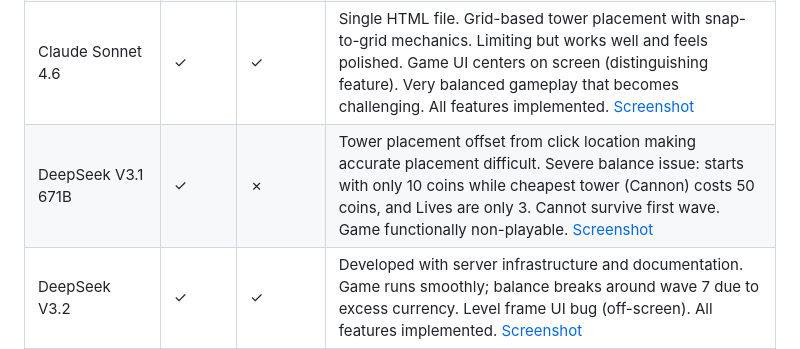
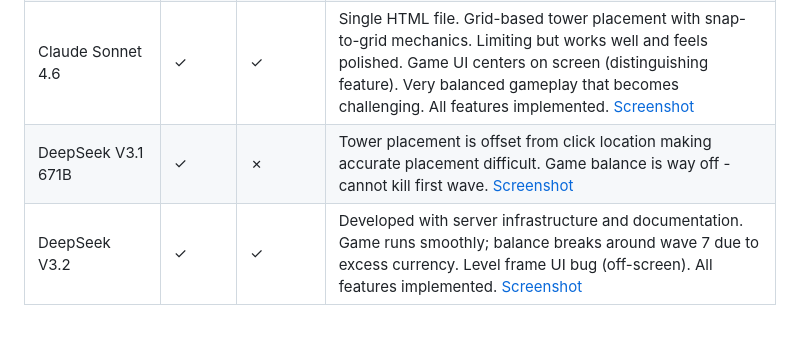
Before and after one commit to crazydart/llm-testing-tower-defense, a Markdown page: README.md, the part around the change. Drawn GitHub-style; blank space fills up the shorter version.

Commit message:
Correct DeepSeek V3.1 671B notes - remove inferred starting state
Removed inferred details about starting coins/lives that were incorrect
(coins shown were post-tower-placement, not starting amount). Stick to
observable issues: tower offset bug and unwinnable wave 1.

Co-Authored-By: Claude Opus 4.7 <noreply@anthropic.com>

```diff
--- a/README.md
+++ b/README.md
@@ -38,7 +38,7 @@ llm-testing-tower-defense/
 | Claude Haiku 4.5 | ✓ | ~ | Single HTML file. Auto-starts waves on page load (no player control). Severe balance issues with excessive currency earnings. Waves incorrectly go to 11/10. Tower placement allows placement on track (should be prevented). Jagged enemy path is unique but visually basic. [Wave 1](haiku/screenshot-wave1.png) [Wave 3](haiku/screenshot-wave3.png) [Wave 11](haiku/screenshot-wave11.png) |
 | Claude Opus 4.7 | ✓ | ✓ | Single HTML file implementation. Excellent with free tower placement (not grid-based). Well-balanced throughout all 10 waves. Good graphics and smooth performance. Tower radius visualization and collision detection both work correctly. All features implemented. [Screenshot](opus47/screenshot.png) |
 | Claude Sonnet 4.6 | ✓ | ✓ | Single HTML file. Grid-based tower placement with snap-to-grid mechanics. Limiting but works well and feels polished. Game UI centers on screen (distinguishing feature). Very balanced gameplay that becomes challenging. All features implemented. [Screenshot](sonnet46/screenshot.png) |
-| DeepSeek V3.1 671B | ✓ | ✗ | Tower placement offset from click location making accurate placement difficult. Severe balance issue: starts with only 10 coins while cheapest tower (Cannon) costs 50 coins, and Lives are only 3. Cannot survive first wave. Game functionally non-playable. [Screenshot](deepseek-v3.1-671b/screenshot.png) |
+| DeepSeek V3.1 671B | ✓ | ✗ | Tower placement is offset from click location making accurate placement difficult. Game balance is way off - cannot kill first wave. [Screenshot](deepseek-v3.1-671b/screenshot.png) |
 | DeepSeek V3.2 | ✓ | ✓ | Developed with server infrastructure and documentation. Game runs smoothly; balance breaks around wave 7 due to excess currency. Level frame UI bug (off-screen). All features implemented. [Screenshot](deepseek-v3.2/screenshot.png) |
 | Gemma 4 31B | ✓ | ~ | Full-window UX. Click coordinate offset makes tower placement difficult and inaccurate. Unique design choice: tower placement disabled during waves (only allowed between waves). Clear UI with good tower descriptions. [Screenshot](gemma4-31b/screenshot.png) |
 | GLM 5.1 | ✓ | ✓ | Good UX with grid-based placement. Challenging balance: starts with 30 gold but cheapest tower costs 50, making wave 1 difficult but winnable. Tower selection and upgrade UI are polished. All features implemented. [Screenshot](gml5/screenshot.png) |
```
